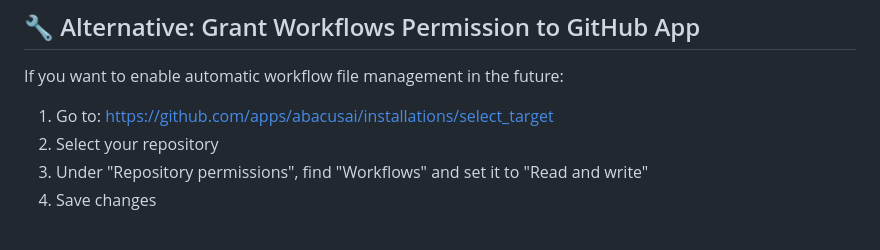
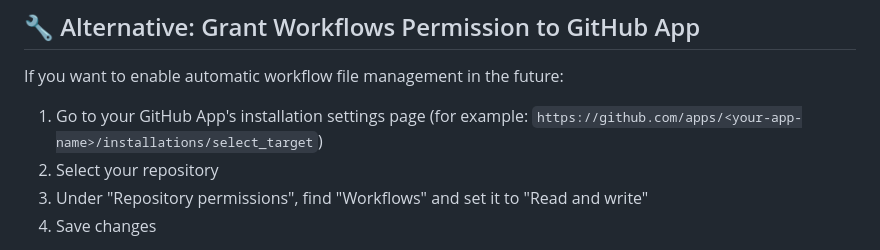
Before and after one commit to ssdajoker/Code-Factory, a Markdown page: GITHUB_ACTIONS_SETUP.md, the part around the change. Rendered like a GitHub page.

Commit message:
Update GITHUB_ACTIONS_SETUP.md
Co-authored-by: Copilot <175728472+Copilot@users.noreply.github.com>

```diff
--- a/GITHUB_ACTIONS_SETUP.md
+++ b/GITHUB_ACTIONS_SETUP.md
@@ -210,7 +210,7 @@ After adding both files, you can verify they're set up correctly:
 
 If you want to enable automatic workflow file management in the future:
 
-1. Go to: https://github.com/apps/abacusai/installations/select_target
+1. Go to your GitHub App's installation settings page (for example: `https://github.com/apps/<your-app-name>/installations/select_target`)
 2. Select your repository
 3. Under "Repository permissions", find "Workflows" and set it to "Read and write"
 4. Save changes
```
